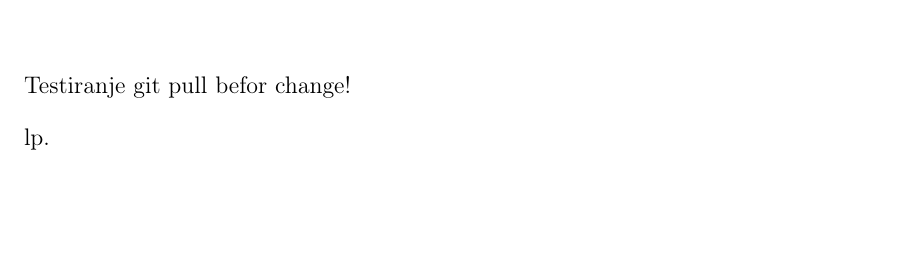
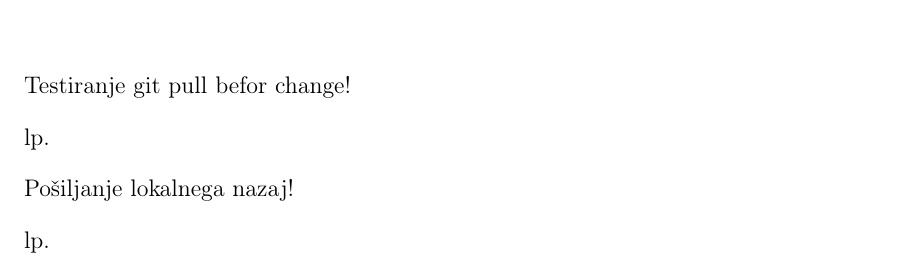
Before and after one commit to gregornemec/dipl-fnm-rac, a LaTeX thesis (diploma.tex, which reads vsebina.tex): part of page 4 of 5, cut so that both start at the same text, the shorter picture padded with empty space. Compiled offline with LaTeX, dvips and Ghostscript.

Commit message:
testiranje pull comit push! Magit workflow!

```diff
--- a/vsebina.tex
+++ b/vsebina.tex
@@ -19,6 +19,10 @@ Testiranje git pull befor change!
 
 lp.
 
+Pošiljanje lokalnega nazaj!
+
+lp.
+
 
 
 %%% Local Variables:
```
